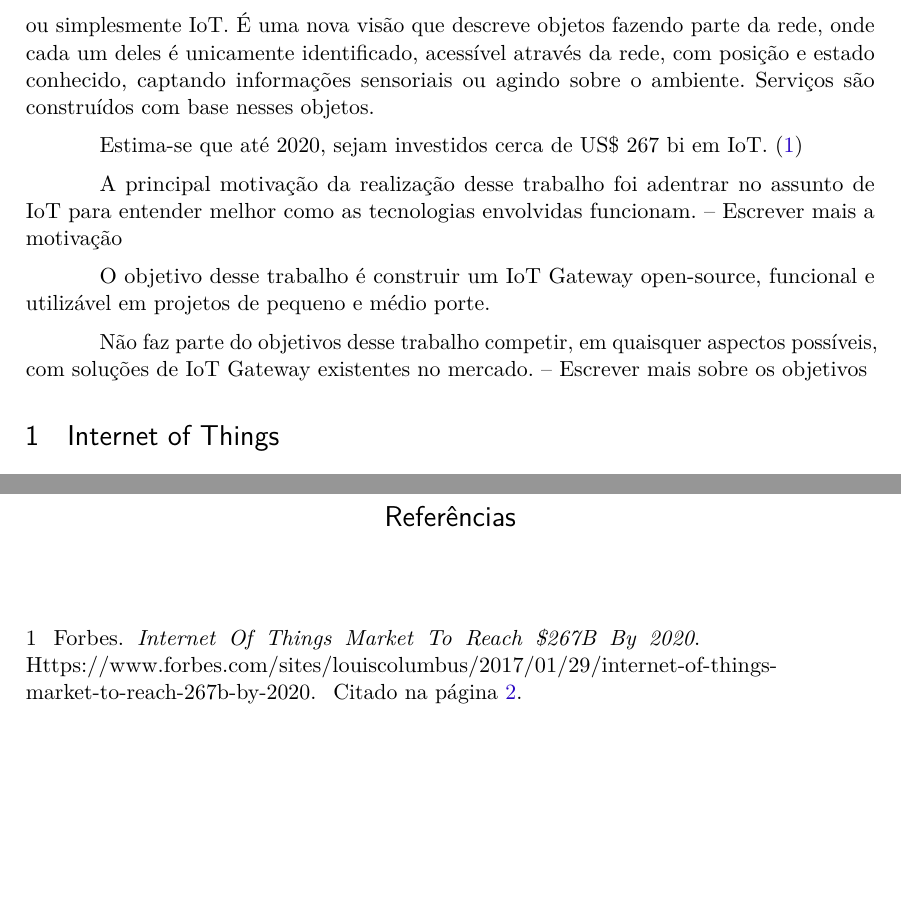
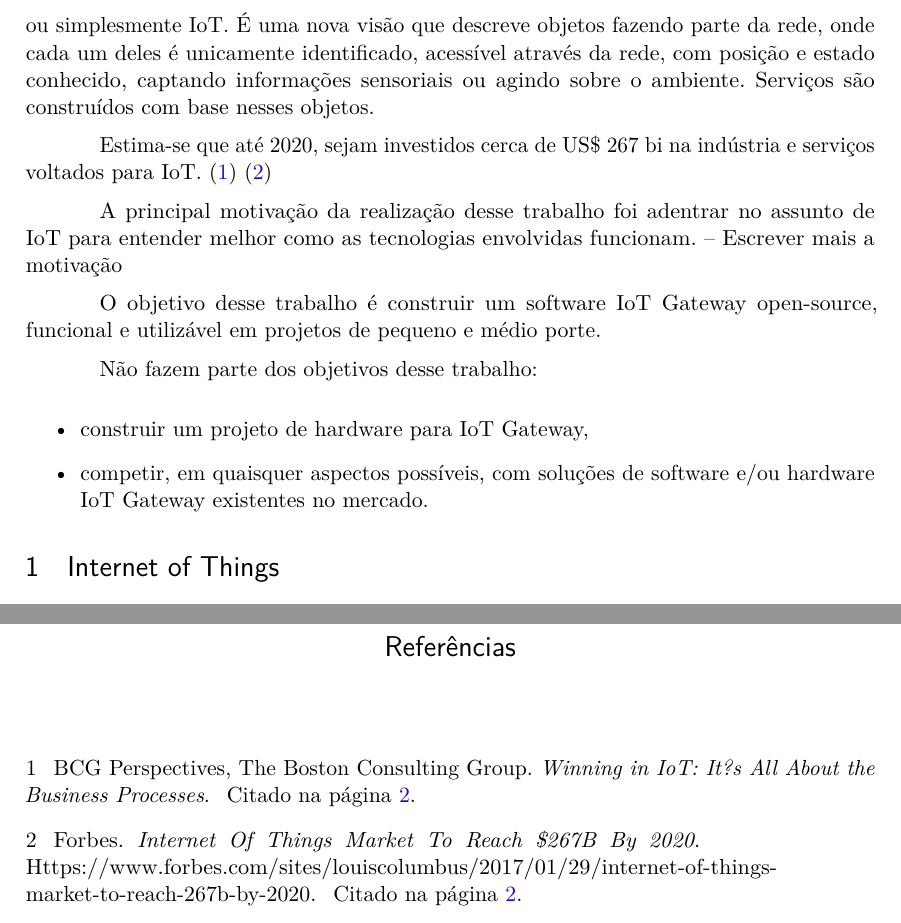
Before and after one commit to daniloguimaraes/IoT-Gateway-TCC, a LaTeX thesis (sources/artigo.tex, which reads sources/tex/cap_I.tex): two parts of pages 2 and 7 of 8, joined at a grey line, cut so that both start at the same text, the shorter picture padded with empty space. Compiled offline with pdfLaTeX.

Commit message:
Atualizando objetivos
E referencias

```diff
--- a/sources/tex/cap_I.tex
+++ b/sources/tex/cap_I.tex
@@ -5,12 +5,16 @@
 Com os recentes avanços das tecnologias, especificamente nas últimas décadas e devido a democratização da Internet, nossa sociedade tem caminhado para um cenário cada vez mais conectado. Se antes apenas super-computadores e máquinas robustas eram conectadas à rede, a tendência nos próximos anos é que dispositivos cada vez menores também tenham seu espaço na Internet.
 A essa tendência chamamos \textit{Internet of Things}, ou simplesmente IoT. É uma nova visão que descreve objetos fazendo parte da rede, onde cada um deles é unicamente identificado, acessível através da rede, com posição e estado conhecido, captando informações sensoriais ou agindo sobre o ambiente. Serviços são construídos com base nesses objetos.
 
-Estima-se que até 2020, sejam investidos cerca de US\$ 267 bi em IoT. \cite{Forbes}
+Estima-se que até 2020, sejam investidos cerca de US\$ 267 bi na indústria e serviços voltados para IoT. \cite{BCGPerspectives} \cite{Forbes}
 
 A principal motivação da realização desse trabalho foi adentrar no assunto de IoT para entender melhor como as tecnologias envolvidas funcionam.
 -- Escrever mais a motivação
 
-O objetivo desse trabalho é construir um IoT Gateway open-source, funcional e utilizável em projetos de pequeno e médio porte.
+O objetivo desse trabalho é construir um software IoT Gateway open-source, funcional e utilizável em projetos de pequeno e médio porte.
 
-Não faz parte do objetivos desse trabalho competir, em quaisquer aspectos possíveis, com soluções de IoT Gateway existentes no mercado.
--- Escrever mais sobre os objetivos
+Não fazem parte dos objetivos desse trabalho:
+
+\begin{itemize}
+	\item construir um projeto de hardware para IoT Gateway,
+	\item competir, em quaisquer aspectos possíveis, com soluções de software e/ou hardware IoT Gateway existentes no mercado.
+\end{itemize}
```
Also changed, not shown: sources/bib/artigo.bib (+6 -0 lines).
